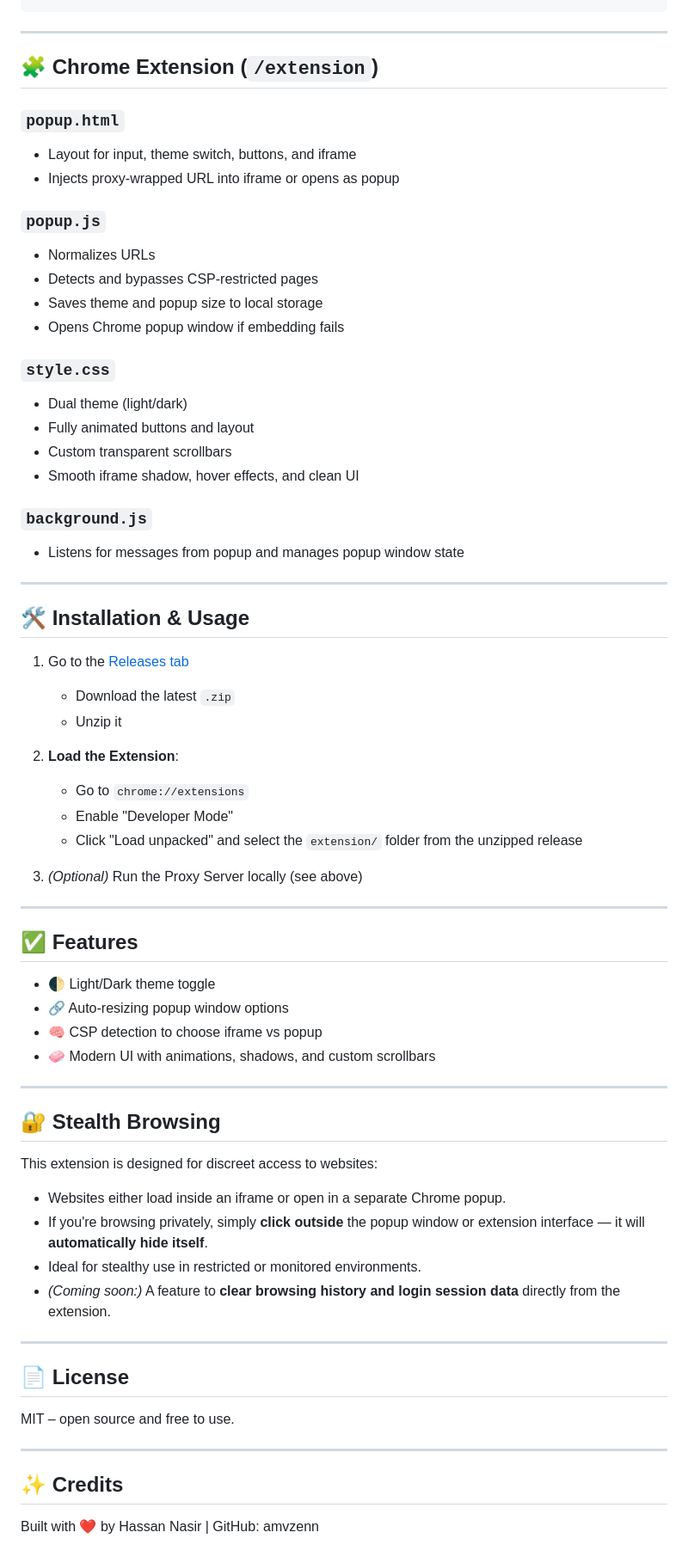
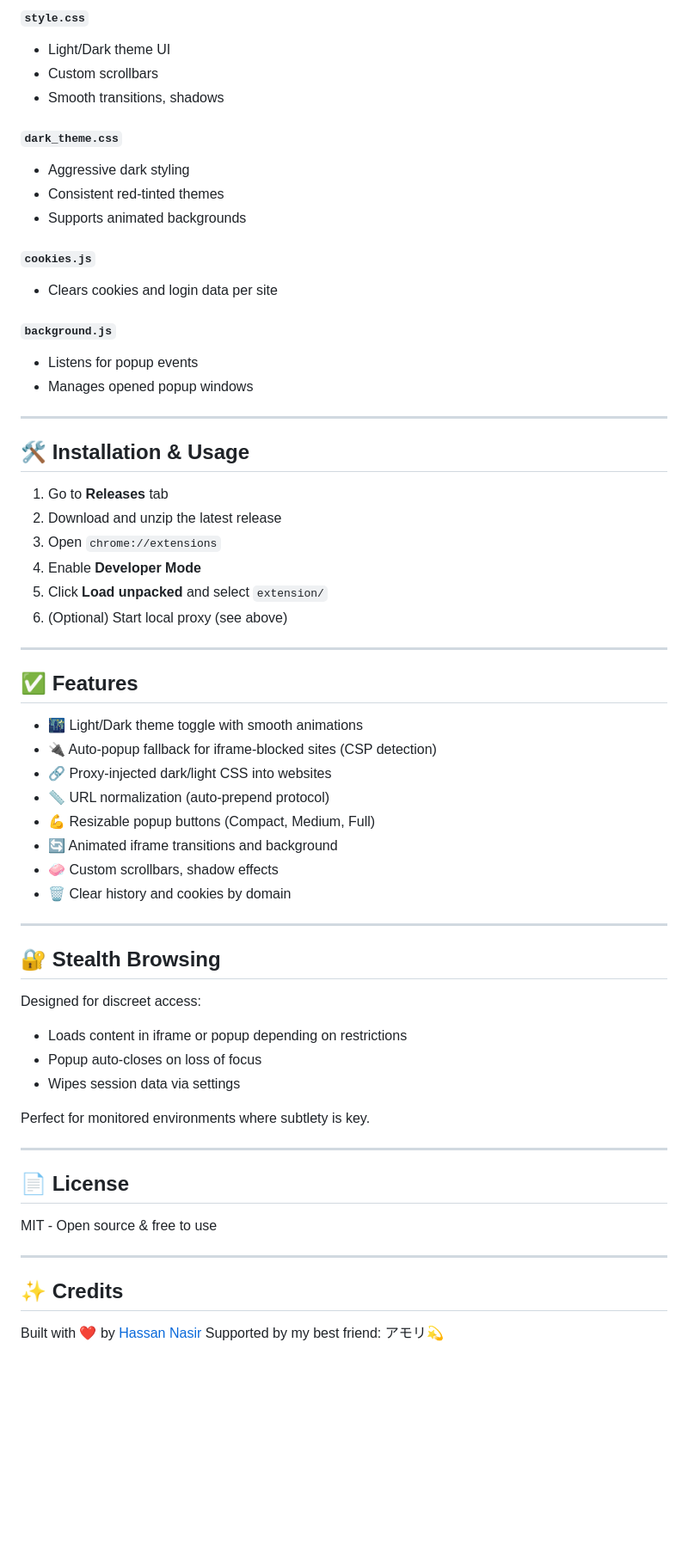
Before and after one commit to amvzenn/Dual-Mode-Extension, a Markdown page: README.md, the part around one of its changes. Shown at 86% size. Drawn GitHub-style; blank space fills up the shorter version.

```diff
--- a/README.md
+++ b/README.md
@@ -47,76 +78,69 @@ window.BASE_PROXY_URL = "http://localhost:3001";
+#### `style.css`
+
+* Light/Dark theme UI
+* Custom scrollbars
+* Smooth transitions, shadows
+
+#### `dark_theme.css`
+
+* Aggressive dark styling
+* Consistent red-tinted themes
+* Supports animated backgrounds
+
+#### `cookies.js`
+
+* Clears cookies and login data per site
+
+#### `background.js`
+
+* Listens for popup events
+* Manages opened popup windows
 
 ---
 
-## 🧩 Chrome Extension (`/extension`)
+## 🛠️ Installation & Usage
 
-### `popup.html`
-
-* Layout for input, theme switch, buttons, and iframe
-* Injects proxy-wrapped URL into iframe or opens as popup
-
-### `popup.js`
-
-* Normalizes URLs
-* Detects and bypasses CSP-restricted pages
-* Saves theme and popup size to local storage
-* Opens Chrome popup window if embedding fails
-
-### `style.css`
-
-* Dual theme (light/dark)
-* Fully animated buttons and layout
-* Custom transparent scrollbars
-* Smooth iframe shadow, hover effects, and clean UI
-
-### `background.js`
-
-* Listens for messages from popup and manages popup window state
-
----
-
-## 🛠 Installation & Usage
-
-1. Go to the [Releases tab](https://github.com/amvzenn/Dual-Mode-Server/releases)
-
-   * Download the latest `.zip`
-   * Unzip it
-
-2. **Load the Extension**:
-
-   * Go to `chrome://extensions`
-   * Enable "Developer Mode"
-   * Click "Load unpacked" and select the `extension/` folder from the unzipped release
-
-3. *(Optional)* Run the Proxy Server locally (see above)
+1. Go to **Releases** tab
+2. Download and unzip the latest release
+3. Open `chrome://extensions`
+4. Enable **Developer Mode**
+5. Click **Load unpacked** and select `extension/`
+6. (Optional) Start local proxy (see above)
 
 ---
 
 ## ✅ Features
 
-* 🌓 Light/Dark theme toggle
-* 🔗 Auto-resizing popup window options
-* 🧠 CSP detection to choose iframe vs popup
-* 🧼 Modern UI with animations, shadows, and custom scrollbars
+* 🌃 Light/Dark theme toggle with smooth animations
+* 🔌 Auto-popup fallback for iframe-blocked sites (CSP detection)
+* 🔗 Proxy-injected dark/light CSS into websites
+* 📏 URL normalization (auto-prepend protocol)
+* 💪 Resizable popup buttons (Compact, Medium, Full)
+* 🔄 Animated iframe transitions and background
+* 🧼 Custom scrollbars, shadow effects
+* 🗑️ Clear history and cookies by domain
 
 ---
 
 ## 🔐 Stealth Browsing
 
-This extension is designed for discreet access to websites:
+Designed for discreet access:
 
-* Websites either load inside an iframe or open in a separate Chrome popup.
-* If you're browsing privately, simply **click outside** the popup window or extension interface — it will **automatically hide itself**.
-* Ideal for stealthy use in restricted or monitored environments.
-* *(Coming soon:)* A feature to **clear browsing history and login session data** directly from the extension.
+* Loads content in iframe or popup depending on restrictions
+* Popup auto-closes on loss of focus
+* Wipes session data via settings
+
+Perfect for monitored environments where subtlety is key.
 
 ---
 
 ## 📄 License
 
-MIT – open source and free to use.
+MIT - Open source & free to use
 
 ---
 
 ## ✨ Credits
 
-Built with ❤️ by Hassan Nasir | GitHub: amvzenn
+Built with ❤️ by [Hassan Nasir](https://github.com/amvzenn)
+Supported by my best friend: アモリ💫
```
Also changed, not shown: other parts of README.md (+51 -20 lines).
